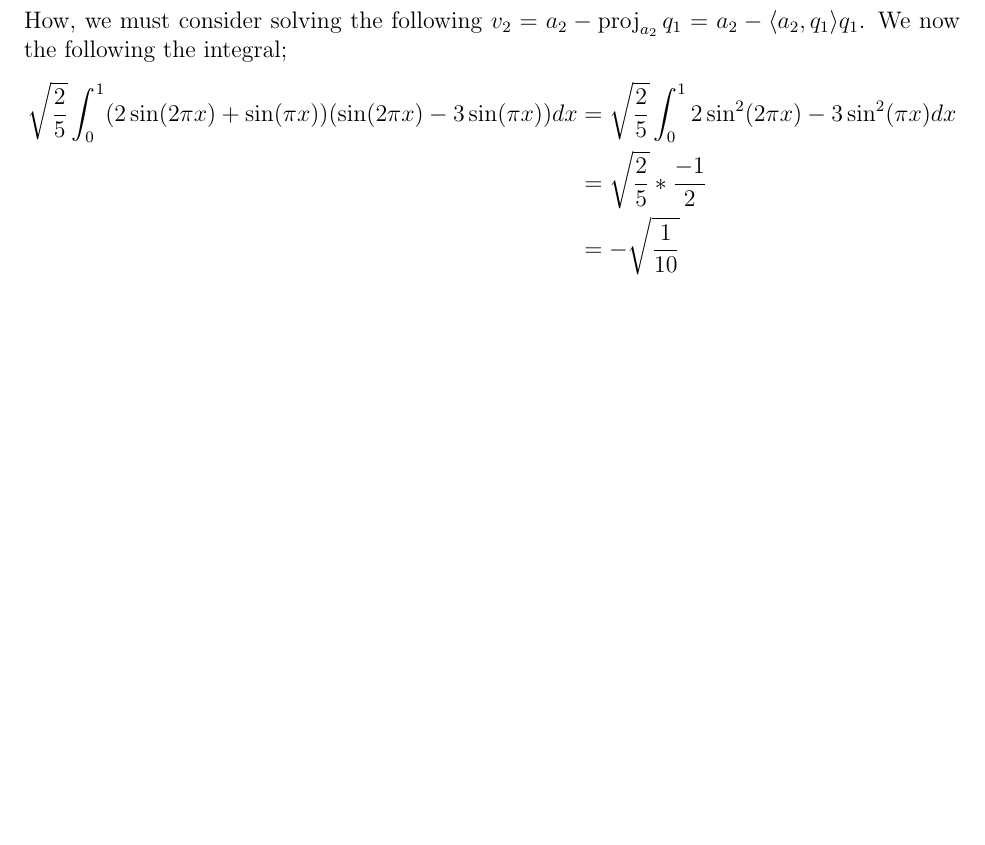
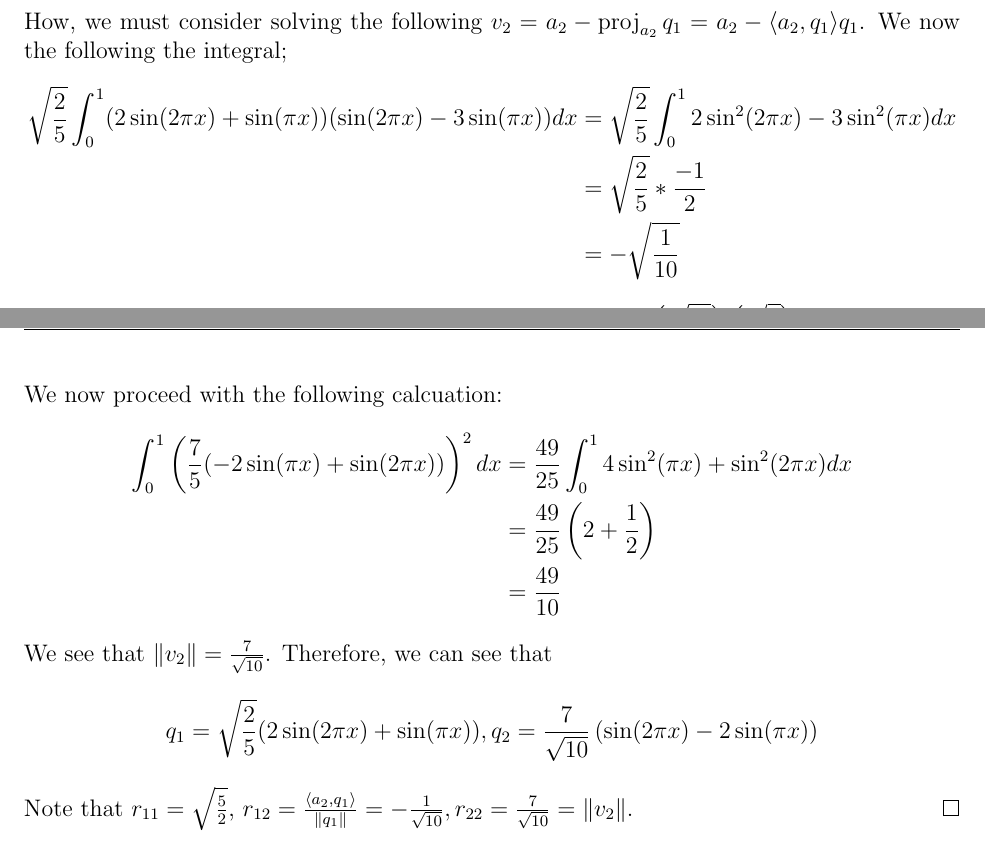
Before and after one commit to anthonykyoon/notes-latex, a LaTeX problem sheet (STAT24310PSET1.tex): part of page 3 of 3 before the commit and two parts of pages 3 and 4 of 4 after it, the two joined at a grey line, cut so that both start at the same text, the shorter picture padded with empty space. Compiled offline with pdfLaTeX.

Commit message:
added notes

```diff
--- a/STAT24310PSET1.tex
+++ b/STAT24310PSET1.tex
@@ -181,6 +181,17 @@
     \[
     -3 \sin (\pi x) + \sin(2\pi x) + 0.2 (2 \sin(2\pi x) + \sin(\pi x)) = \frac{-14}{5} \sin(\pi x) + \frac{7}{5} \sin(2\pi x)
     \]
+    We now proceed with the following calcuation:
+    \begin{align*}
+        \int_{0}^{1} \left( \frac{7}{5} (-2\sin(\pi x) + \sin(2 \pi x)) \right)^2 dx &= \frac{49}{25} \int_{0}^{1} 4\sin^2 (\pi x) + \sin^2(2\pi x) dx \\
+        &=  \frac{49}{25} \left( 2 + \frac{1}{2} \right)\\
+        &= \frac{49}{10}
+    \end{align*}
+    We see that $\| v_2\| = \frac{7}{\sqrt{10}}$. Therefore, we can see that
+    \[
+    q_1 = \sqrt{\frac{2}{5}} (2\sin (2\pi x) + \sin(\pi x)), q_2 = \frac{7}{\sqrt{10}} \left( \sin(2 \pi x) - 2\sin(\pi x) \right)
+    \]
+    Note that $r_{11} = \sqrt{\frac{5}{2}}$, $r_{12} = \frac{\langle a_2, q_1 \rangle}{\|q_1\|} = -\frac{1}{\sqrt{10}}, r_{22} = \frac{7}{\sqrt{10}} = \|v_2\|$.
 \end{sol}
 %%%%%%%%%%%%%%%%%%%%%%%%%%%%%%%%%%%%%
 %Do not alter anything below this line.
```
Also changed, not shown: STAT24310PSET1.pdf.
